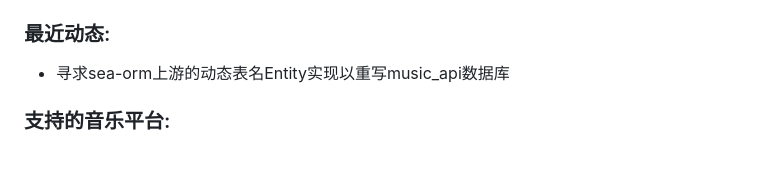
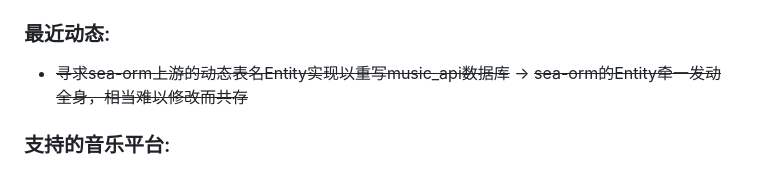
Before and after one commit to canxin121/app_rhyme, a Markdown page: README.md, the part around the change. Drawn GitHub-style.

Commit message:
[Update] update activity

```diff
--- a/README.md
+++ b/README.md
@@ -5,7 +5,7 @@
 后端Rust库仓库[music_api](https://github.com/canxin121/music_api)，实现了`MusicAggregator`和`MusicList`的`Trait Object`封装。实现了便捷的跨(音乐)平台音乐`聚合`和`换源`，提供了统一的接口便于开发使用。
 
 ### 最近动态:
-- 寻求sea-orm上游的动态表名Entity实现以重写music_api数据库
+- ~~寻求sea-orm上游的动态表名Entity实现以重写music_api数据库~~ -> ~~sea-orm的Entity牵一发动全身，相当难以修改而共存~~
 
 ### 支持的音乐平台:
 - 网易云音乐
```
